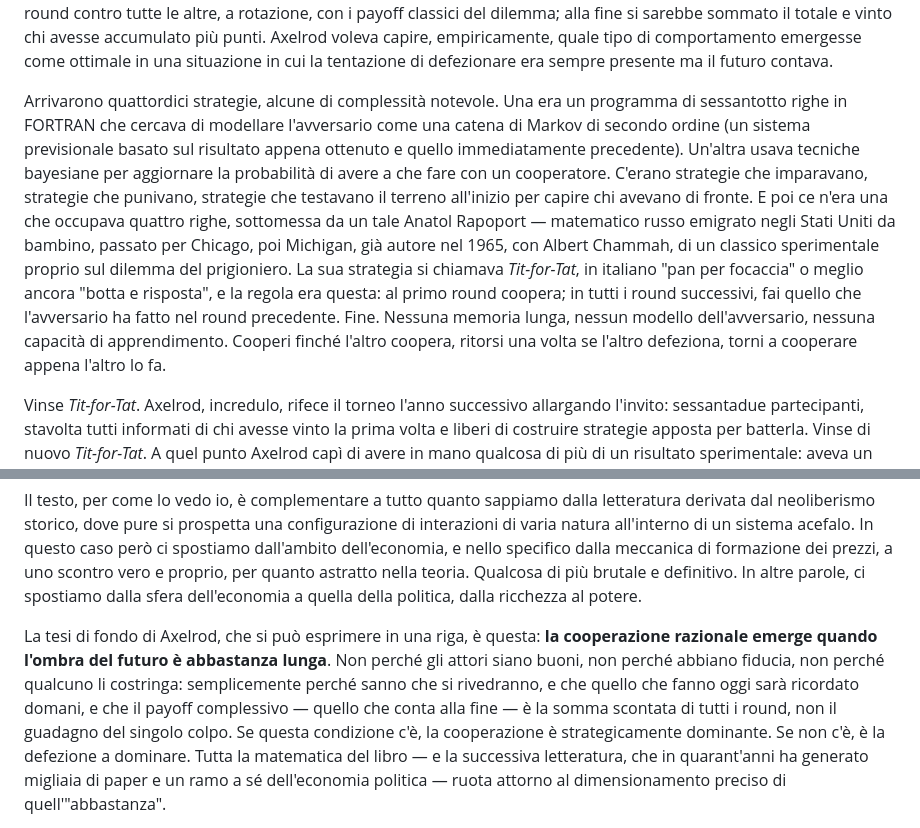
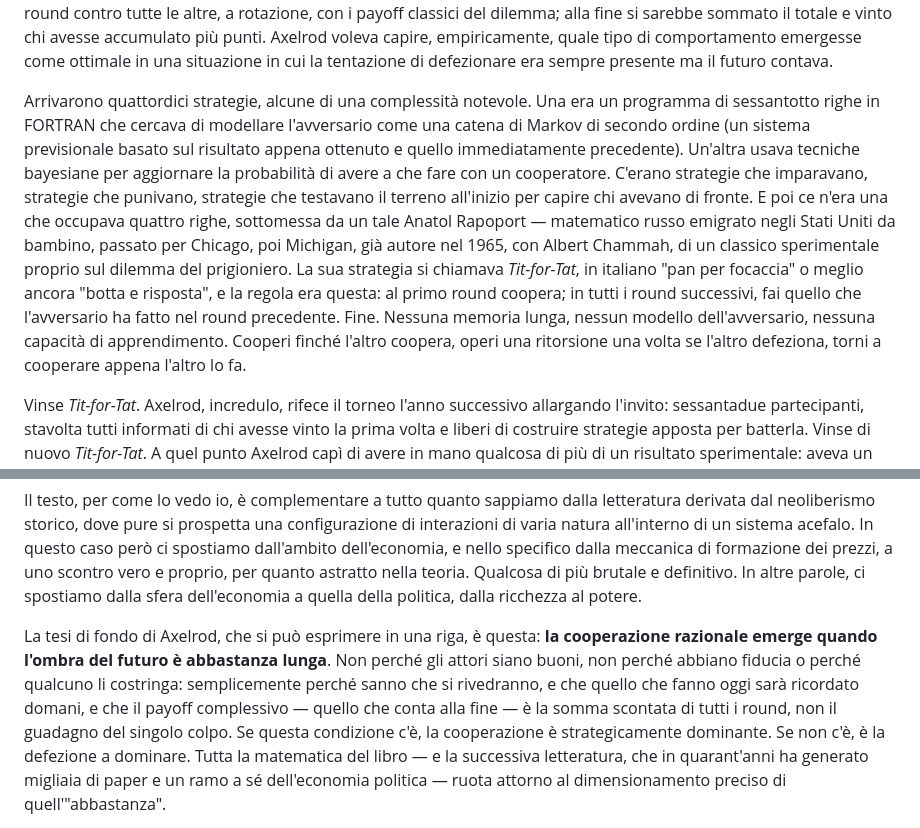
Before and after one commit to ClaudioCamm/claudio-cammarano-site, a Markdown page: src/writings/2026-04-15-lombra-del-futuro.md, 2 parts joined by grey strips. Drawn GitHub-style.

```diff
--- a/src/writings/2026-04-15-lombra-del-futuro.md
+++ b/src/writings/2026-04-15-lombra-del-futuro.md
@@ -23,11 +23,11 @@ window.MathJax = {
 
 Nel 1979 Robert Axelrod, che all'epoca insegnava scienze politiche all'Università del Michigan e aveva una formazione in matematica applicata, ebbe un'idea con qualcosa di leggermente folle. Mandò una lettera ai più importanti teorici dei giochi del mondo — economisti, matematici, psicologi, informatici — invitandoli a sottomettere una strategia per un torneo al dilemma del prigioniero iterato. Le regole erano semplici: ogni strategia avrebbe giocato duecento round contro tutte le altre, a rotazione, con i payoff classici del dilemma; alla fine si sarebbe sommato il totale e vinto chi avesse accumulato più punti. Axelrod voleva capire, empiricamente, quale tipo di comportamento emergesse come ottimale in una situazione in cui la tentazione di defezionare era sempre presente ma il futuro contava.
 
-Arrivarono quattordici strategie, alcune di complessità notevole. Una era un programma di sessantotto righe in FORTRAN che cercava di modellare l'avversario come una catena di Markov di secondo ordine (un sistema previsionale basato sul risultato appena ottenuto e quello immediatamente precedente). Un'altra usava tecniche bayesiane per aggiornare la probabilità di avere a che fare con un cooperatore. C'erano strategie che imparavano, strategie che punivano, strategie che testavano il terreno all'inizio per capire chi avevano di fronte. E poi ce n'era una che occupava quattro righe, sottomessa da un tale Anatol Rapoport — matematico russo emigrato negli Stati Uniti da bambino, passato per Chicago, poi Michigan, già autore nel 1965, con Albert Chammah, di un classico sperimentale proprio sul dilemma del prigioniero. La sua strategia si chiamava *Tit-for-Tat*, in italiano "pan per focaccia" o meglio ancora "botta e risposta", e la regola era questa: al primo round coopera; in tutti i round successivi, fai quello che l'avversario ha fatto nel round precedente. Fine. Nessuna memoria lunga, nessun modello dell'avversario, nessuna capacità di apprendimento. Cooperi finché l'altro coopera, ritorsi una volta se l'altro defeziona, torni a cooperare appena l'altro lo fa.
+Arrivarono quattordici strategie, alcune di una complessità notevole. Una era un programma di sessantotto righe in FORTRAN che cercava di modellare l'avversario come una catena di Markov di secondo ordine (un sistema previsionale basato sul risultato appena ottenuto e quello immediatamente precedente). Un'altra usava tecniche bayesiane per aggiornare la probabilità di avere a che fare con un cooperatore. C'erano strategie che imparavano, strategie che punivano, strategie che testavano il terreno all'inizio per capire chi avevano di fronte. E poi ce n'era una che occupava quattro righe, sottomessa da un tale Anatol Rapoport — matematico russo emigrato negli Stati Uniti da bambino, passato per Chicago, poi Michigan, già autore nel 1965, con Albert Chammah, di un classico sperimentale proprio sul dilemma del prigioniero. La sua strategia si chiamava *Tit-for-Tat*, in italiano "pan per focaccia" o meglio ancora "botta e risposta", e la regola era questa: al primo round coopera; in tutti i round successivi, fai quello che l'avversario ha fatto nel round precedente. Fine. Nessuna memoria lunga, nessun modello dell'avversario, nessuna capacità di apprendimento. Cooperi finché l'altro coopera, operi una ritorsione una volta se l'altro defeziona, torni a cooperare appena l'altro lo fa.
 
 Vinse *Tit-for-Tat*. Axelrod, incredulo, rifece il torneo l'anno successivo allargando l'invito: sessantadue partecipanti, stavolta tutti informati di chi avesse vinto la prima volta e liberi di costruire strategie apposta per batterla. Vinse di nuovo *Tit-for-Tat*. A quel punto Axelrod capì di avere in mano qualcosa di più di un risultato sperimentale: aveva un teorema travestito da gioco. Nel 1984 pubblicò *The Evolution of Cooperation*, che è il libro in cui quella scoperta diventa una teoria generale sull'emergere della cooperazione in sistemi di attori razionali, e che io considero uno dei pochissimi testi veramente indispensabili per capire come funziona — e come smette di funzionare — un sistema politico, economico o sociale che deve reggersi senza un'autorità centrale che lo sorvegli.
 
 Il testo, per come lo vedo io, è complementare a tutto quanto sappiamo dalla letteratura derivata dal neoliberismo storico, dove pure si prospetta una configurazione di interazioni di varia natura all'interno di un sistema acefalo. In questo caso però ci spostiamo dall'ambito dell'economia, e nello specifico dalla meccanica di formazione dei prezzi, a uno scontro vero e proprio, per quanto astratto nella teoria. Qualcosa di più brutale e definitivo. In altre parole, ci spostiamo dalla sfera dell'economia a quella della politica, dalla ricchezza al potere.
 
-La tesi di fondo di Axelrod, che si può esprimere in una riga, è questa: <strong>la cooperazione razionale emerge quando l'ombra del futuro è abbastanza lunga</strong>. Non perché gli attori siano buoni, non perché abbiano fiducia, non perché qualcuno li costringa: semplicemente perché sanno che si rivedranno, e che quello che fanno oggi sarà ricordato domani, e che il payoff complessivo — quello che conta alla fine — è la somma scontata di tutti i round, non il guadagno del singolo colpo. Se questa condizione c'è, la cooperazione è strategicamente dominante. Se non c'è, è la defezione a dominare. Tutta la matematica del libro — e la successiva letteratura, che in quarant'anni ha generato migliaia di paper e un ramo a sé dell'economia politica — ruota attorno al dimensionamento preciso di quell'"abbastanza".
+La tesi di fondo di Axelrod, che si può esprimere in una riga, è questa: <strong>la cooperazione razionale emerge quando l'ombra del futuro è abbastanza lunga</strong>. Non perché gli attori siano buoni, non perché abbiano fiducia o perché qualcuno li costringa: semplicemente perché sanno che si rivedranno, e che quello che fanno oggi sarà ricordato domani, e che il payoff complessivo — quello che conta alla fine — è la somma scontata di tutti i round, non il guadagno del singolo colpo. Se questa condizione c'è, la cooperazione è strategicamente dominante. Se non c'è, è la defezione a dominare. Tutta la matematica del libro — e la successiva letteratura, che in quarant'anni ha generato migliaia di paper e un ramo a sé dell'economia politica — ruota attorno al dimensionamento preciso di quell'"abbastanza".
 
```
Also changed, not shown: other parts of src/writings/2026-04-15-lombra-del-futuro.md (+19 -19 lines).
